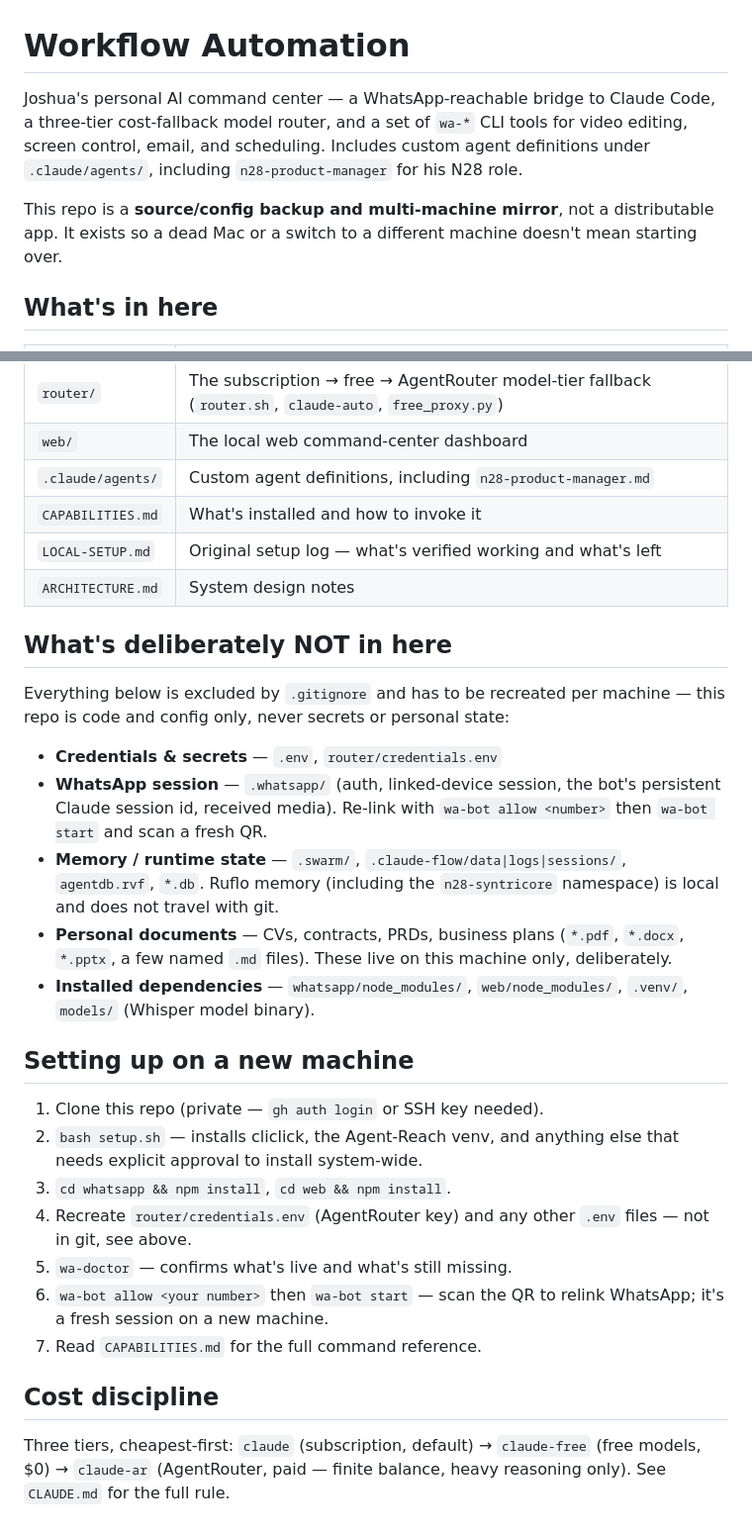
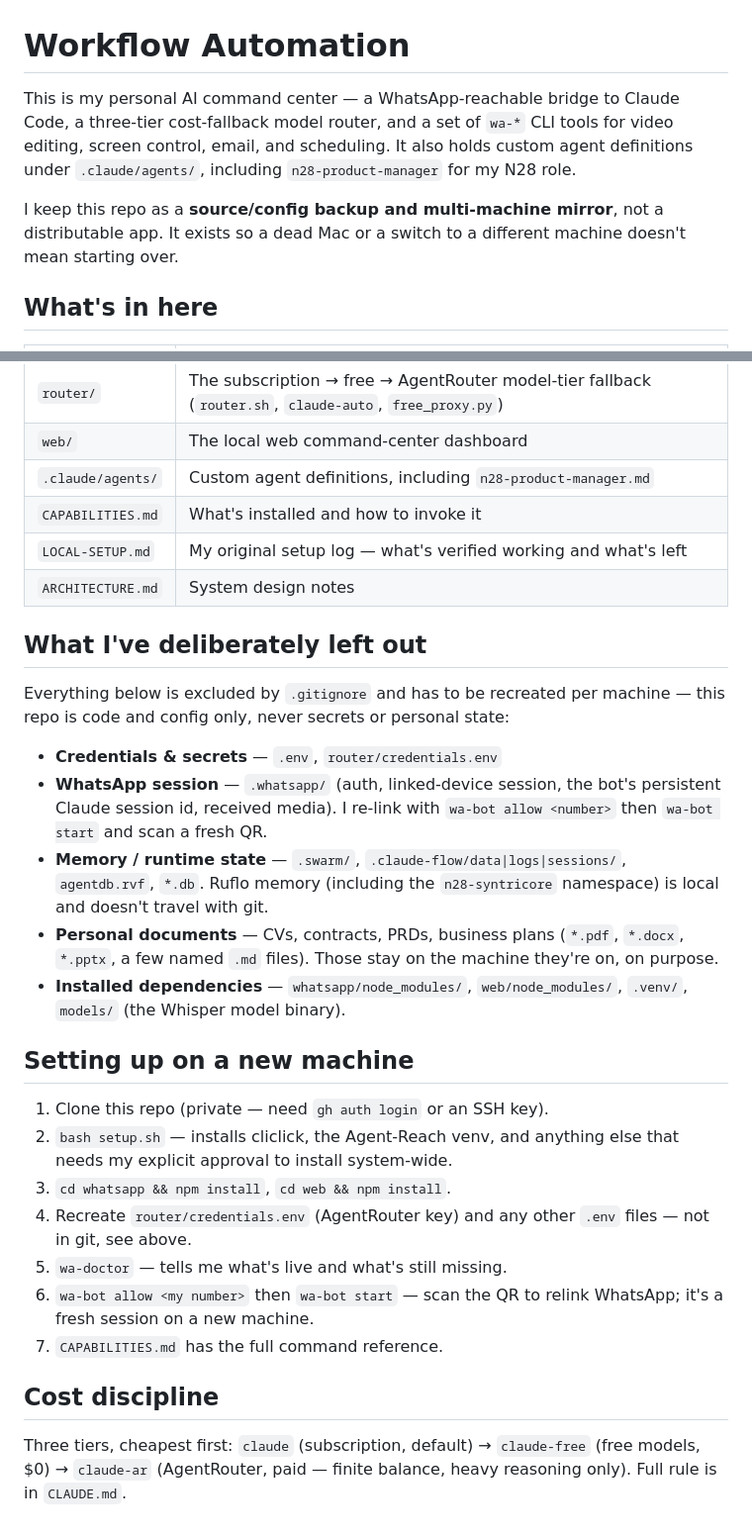
Before and after one commit to jjnotmid/workflow-automation, a Markdown page: README.md, 2 parts joined by grey strips. Shown at 99% size. Drawn GitHub-style.

Commit message:
Rewrite README in first person, add rule for future doc voice

```diff
--- a/README.md
+++ b/README.md
@@ -1,14 +1,14 @@
 # Workflow Automation
 
-Joshua's personal AI command center — a WhatsApp-reachable bridge to Claude
+This is my personal AI command center — a WhatsApp-reachable bridge to Claude
 Code, a three-tier cost-fallback model router, and a set of `wa-*` CLI tools
-for video editing, screen control, email, and scheduling. Includes custom
-agent definitions under `.claude/agents/`, including `n28-product-manager`
-for his N28 role.
+for video editing, screen control, email, and scheduling. It also holds
+custom agent definitions under `.claude/agents/`, including
+`n28-product-manager` for my N28 role.
 
-This repo is a **source/config backup and multi-machine mirror**, not a
-distributable app. It exists so a dead Mac or a switch to a different machine
-doesn't mean starting over.
+I keep this repo as a **source/config backup and multi-machine mirror**, not
+a distributable app. It exists so a dead Mac or a switch to a different
+machine doesn't mean starting over.
 
 ## What's in here
 
@@ -20,42 +20,42 @@ doesn't mean starting over.
 | `web/` | The local web command-center dashboard |
 | `.claude/agents/` | Custom agent definitions, including `n28-product-manager.md` |
 | `CAPABILITIES.md` | What's installed and how to invoke it |
-| `LOCAL-SETUP.md` | Original setup log — what's verified working and what's left |
+| `LOCAL-SETUP.md` | My original setup log — what's verified working and what's left |
 | `ARCHITECTURE.md` | System design notes |
 
-## What's deliberately NOT in here
+## What I've deliberately left out
 
 Everything below is excluded by `.gitignore` and has to be recreated per
 machine — this repo is code and config only, never secrets or personal state:
 
 - **Credentials & secrets** — `.env`, `router/credentials.env`
 - **WhatsApp session** — `.whatsapp/` (auth, linked-device session, the
-  bot's persistent Claude session id, received media). Re-link with
+  bot's persistent Claude session id, received media). I re-link with
   `wa-bot allow <number>` then `wa-bot start` and scan a fresh QR.
 - **Memory / runtime state** — `.swarm/`, `.claude-flow/data|logs|sessions/`,
   `agentdb.rvf`, `*.db`. Ruflo memory (including the `n28-syntricore`
-  namespace) is local and does not travel with git.
+  namespace) is local and doesn't travel with git.
 - **Personal documents** — CVs, contracts, PRDs, business plans (`*.pdf`,
-  `*.docx`, `*.pptx`, a few named `.md` files). These live on this machine
-  only, deliberately.
+  `*.docx`, `*.pptx`, a few named `.md` files). Those stay on the machine
+  they're on, on purpose.
 - **Installed dependencies** — `whatsapp/node_modules/`, `web/node_modules/`,
-  `.venv/`, `models/` (Whisper model binary).
+  `.venv/`, `models/` (the Whisper model binary).
 
 ## Setting up on a new machine
 
-1. Clone this repo (private — `gh auth login` or SSH key needed).
+1. Clone this repo (private — need `gh auth login` or an SSH key).
 2. `bash setup.sh` — installs cliclick, the Agent-Reach venv, and anything
-   else that needs explicit approval to install system-wide.
+   else that needs my explicit approval to install system-wide.
 3. `cd whatsapp && npm install`, `cd web && npm install`.
 4. Recreate `router/credentials.env` (AgentRouter key) and any other `.env`
    files — not in git, see above.
-5. `wa-doctor` — confirms what's live and what's still missing.
-6. `wa-bot allow <your number>` then `wa-bot start` — scan the QR to relink
+5. `wa-doctor` — tells me what's live and what's still missing.
+6. `wa-bot allow <my number>` then `wa-bot start` — scan the QR to relink
    WhatsApp; it's a fresh session on a new machine.
-7. Read `CAPABILITIES.md` for the full command reference.
+7. `CAPABILITIES.md` has the full command reference.
 
 ## Cost discipline
 
-Three tiers, cheapest-first: `claude` (subscription, default) → `claude-free`
+Three tiers, cheapest first: `claude` (subscription, default) → `claude-free`
 (free models, $0) → `claude-ar` (AgentRouter, paid — finite balance, heavy
-reasoning only). See `CLAUDE.md` for the full rule.
+reasoning only). Full rule is in `CLAUDE.md`.
```
Also changed, not shown: CLAUDE.md (+1 -0 lines).
